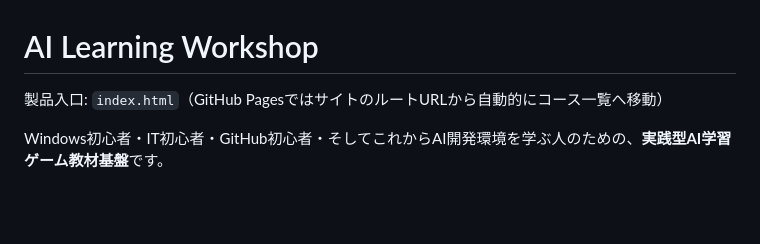
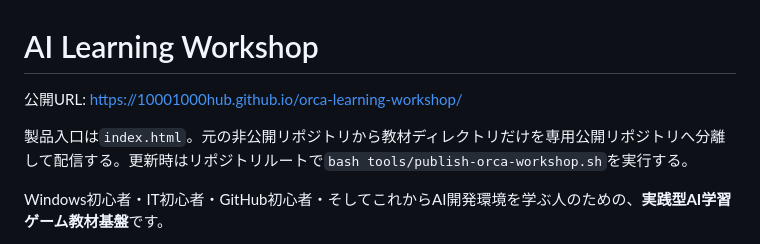
Before and after one commit to 10001000hub/orca-learning-workshop, a Markdown page: README.md, the part around the change. GitHub-like rendering; blank space fills up the shorter version.

Commit message:
Publish Orca workshop site

```diff
--- a/README.md
+++ b/README.md
@@ -1,6 +1,8 @@
 # AI Learning Workshop
 
-製品入口: `index.html`（GitHub PagesではサイトのルートURLから自動的にコース一覧へ移動）
+公開URL: https://10001000hub.github.io/orca-learning-workshop/
+
+製品入口は`index.html`。元の非公開リポジトリから教材ディレクトリだけを専用公開リポジトリへ分離して配信する。更新時はリポジトリルートで`bash tools/publish-orca-workshop.sh`を実行する。
 
 Windows初心者・IT初心者・GitHub初心者・そしてこれからAI開発環境を学ぶ人のための、**実践型AI学習ゲーム教材基盤**です。
 
```
Also changed, not shown: docs/ROADMAP.md (+1 -1 lines).
